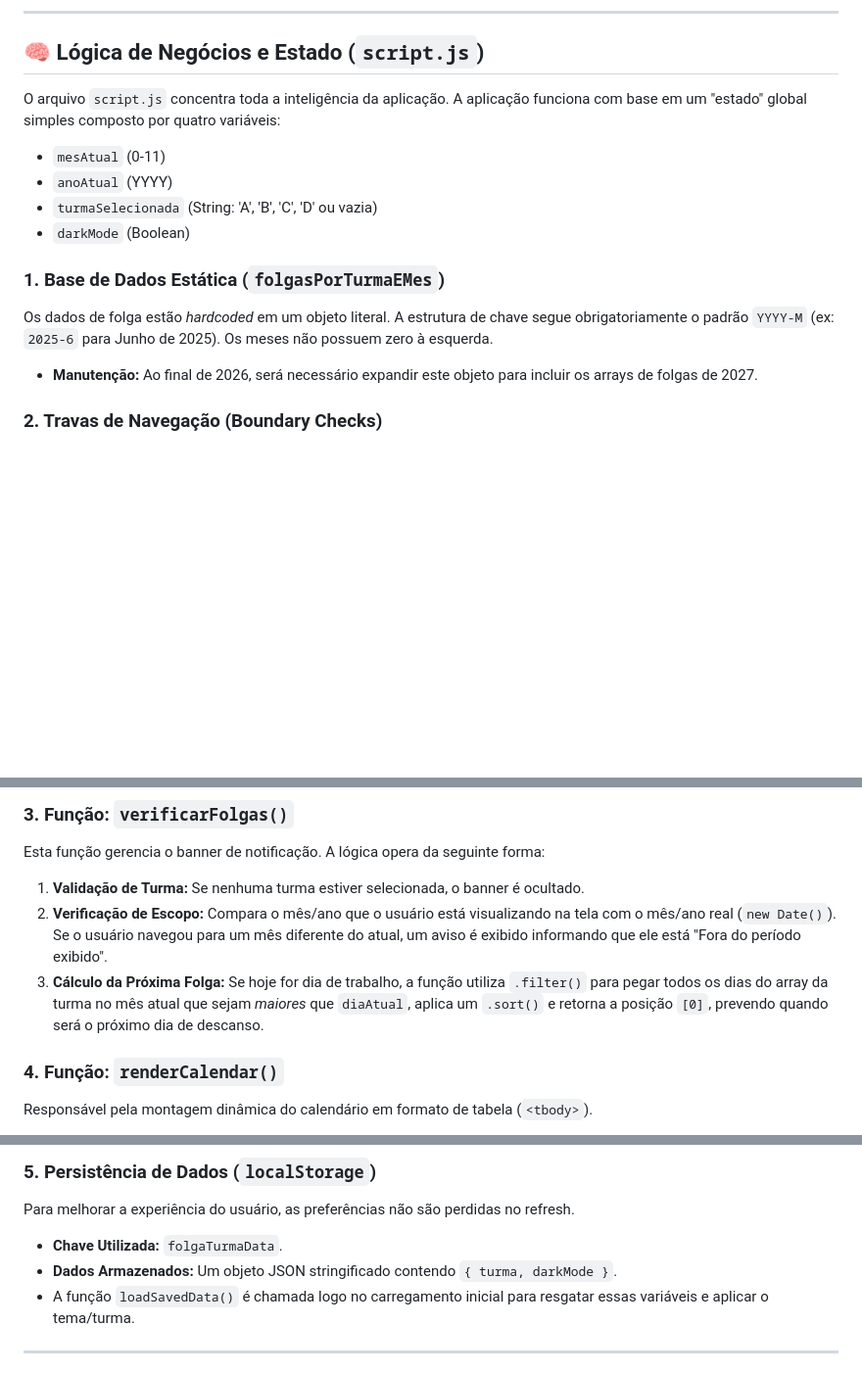
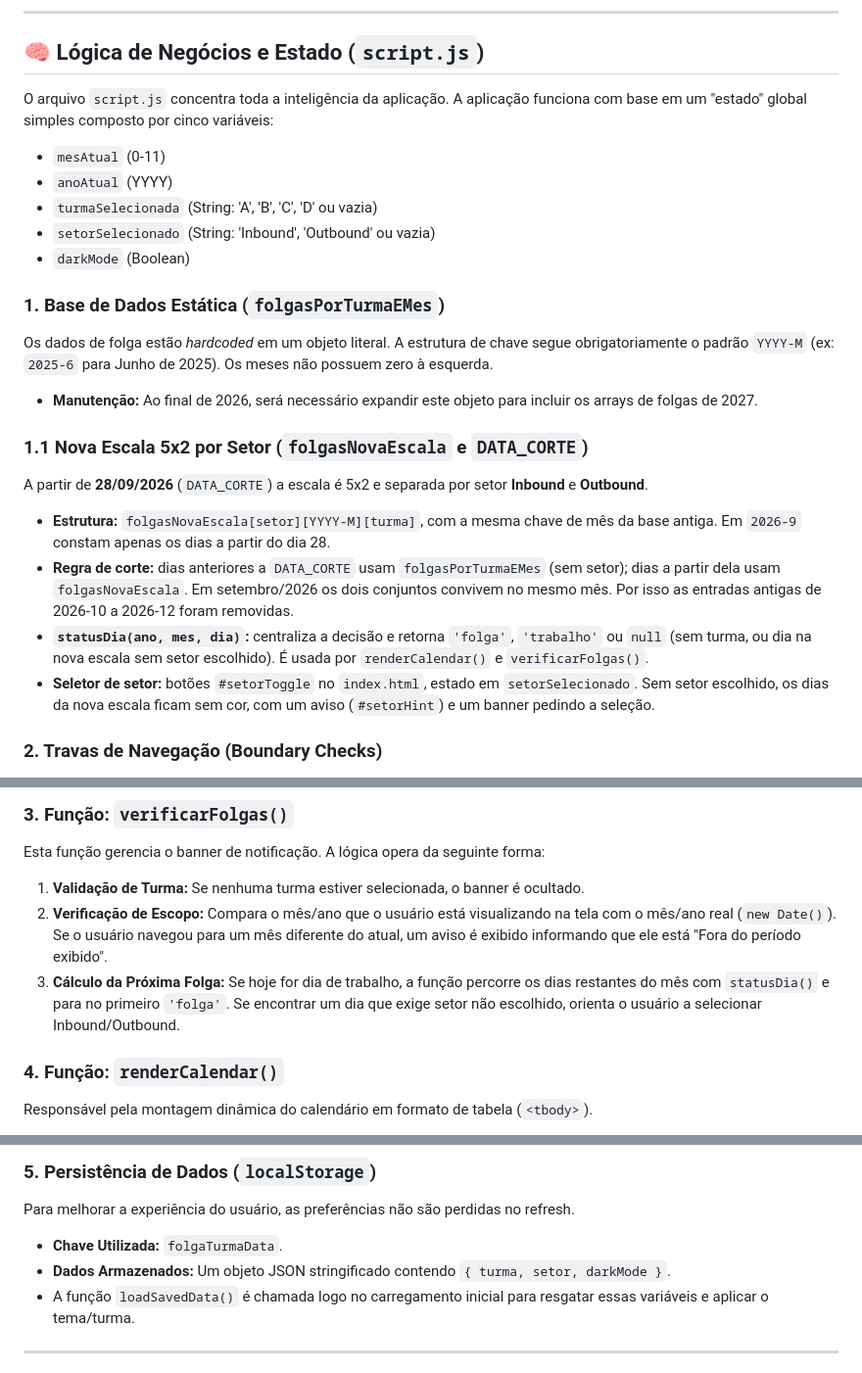
Before and after one commit to lidiomanoel/folgas, a Markdown page: DEVELOPER.md, 3 parts joined by grey strips. Shown at 98% size. Rendered like a GitHub page; blank space fills up the shorter version.

Commit message:
Add selected sector variable and update data storage
Updated business logic section to include a new variable for selected sector and modified data storage details.

```diff
--- a/DEVELOPER.md
+++ b/DEVELOPER.md
@@ -14,15 +14,23 @@ Este documento fornece uma visão detalhada da arquitetura, lógica de negócios
 
 ## 🧠 Lógica de Negócios e Estado (`script.js`)
 
-O arquivo `script.js` concentra toda a inteligência da aplicação. A aplicação funciona com base em um "estado" global simples composto por quatro variáveis:
+O arquivo `script.js` concentra toda a inteligência da aplicação. A aplicação funciona com base em um "estado" global simples composto por cinco variáveis:
 * `mesAtual` (0-11)
 * `anoAtual` (YYYY)
 * `turmaSelecionada` (String: 'A', 'B', 'C', 'D' ou vazia)
+* `setorSelecionado` (String: 'Inbound', 'Outbound' ou vazia)
 * `darkMode` (Boolean)
 
 ### 1. Base de Dados Estática (`folgasPorTurmaEMes`)
 Os dados de folga estão *hardcoded* em um objeto literal. A estrutura de chave segue obrigatoriamente o padrão `YYYY-M` (ex: `2025-6` para Junho de 2025). Os meses não possuem zero à esquerda.
 * **Manutenção:** Ao final de 2026, será necessário expandir este objeto para incluir os arrays de folgas de 2027.
+
+### 1.1 Nova Escala 5x2 por Setor (`folgasNovaEscala` e `DATA_CORTE`)
+A partir de **28/09/2026** (`DATA_CORTE`) a escala é 5x2 e separada por setor **Inbound** e **Outbound**.
+* **Estrutura:** `folgasNovaEscala[setor][YYYY-M][turma]`, com a mesma chave de mês da base antiga. Em `2026-9` constam apenas os dias a partir do dia 28.
+* **Regra de corte:** dias anteriores a `DATA_CORTE` usam `folgasPorTurmaEMes` (sem setor); dias a partir dela usam `folgasNovaEscala`. Em setembro/2026 os dois conjuntos convivem no mesmo mês. Por isso as entradas antigas de 2026-10 a 2026-12 foram removidas.
+* **`statusDia(ano, mes, dia)`:** centraliza a decisão e retorna `'folga'`, `'trabalho'` ou `null` (sem turma, ou dia na nova escala sem setor escolhido). É usada por `renderCalendar()` e `verificarFolgas()`.
+* **Seletor de setor:** botões `#setorToggle` no `index.html`, estado em `setorSelecionado`. Sem setor escolhido, os dias da nova escala ficam sem cor, com um aviso (`#setorHint`) e um banner pedindo a seleção.
 
 ### 2. Travas de Navegação (Boundary Checks)
 A aplicação possui limites rígidos de navegação definidos no evento `DOMContentLoaded`.
@@ -45,7 +53,7 @@ else if (anoAtual > 2026) {
 Esta função gerencia o banner de notificação. A lógica opera da seguinte forma:
 1.  **Validação de Turma:** Se nenhuma turma estiver selecionada, o banner é ocultado.
 2.  **Verificação de Escopo:** Compara o mês/ano que o usuário está visualizando na tela com o mês/ano real (`new Date()`). Se o usuário navegou para um mês diferente do atual, um aviso é exibido informando que ele está "Fora do período exibido".
-3.  **Cálculo da Próxima Folga:** Se hoje for dia de trabalho, a função utiliza `.filter()` para pegar todos os dias do array da turma no mês atual que sejam *maiores* que `diaAtual`, aplica um `.sort()` e retorna a posição `[0]`, prevendo quando será o próximo dia de descanso.
+3.  **Cálculo da Próxima Folga:** Se hoje for dia de trabalho, a função percorre os dias restantes do mês com `statusDia()` e para no primeiro `'folga'`. Se encontrar um dia que exige setor não escolhido, orienta o usuário a selecionar Inbound/Outbound.
 
 ### 4. Função: `renderCalendar()`
 Responsável pela montagem dinâmica do calendário em formato de tabela (`<tbody>`).
@@ -56,7 +64,7 @@ Responsável pela montagem dinâmica do calendário em formato de tabela (`<tbod
 ### 5. Persistência de Dados (`localStorage`)
 Para melhorar a experiência do usuário, as preferências não são perdidas no refresh.
 * **Chave Utilizada:** `folgaTurmaData`.
-* **Dados Armazenados:** Um objeto JSON stringificado contendo `{ turma, darkMode }`.
+* **Dados Armazenados:** Um objeto JSON stringificado contendo `{ turma, setor, darkMode }`.
 * A função `loadSavedData()` é chamada logo no carregamento inicial para resgatar essas variáveis e aplicar o tema/turma.
 
 ---
```
